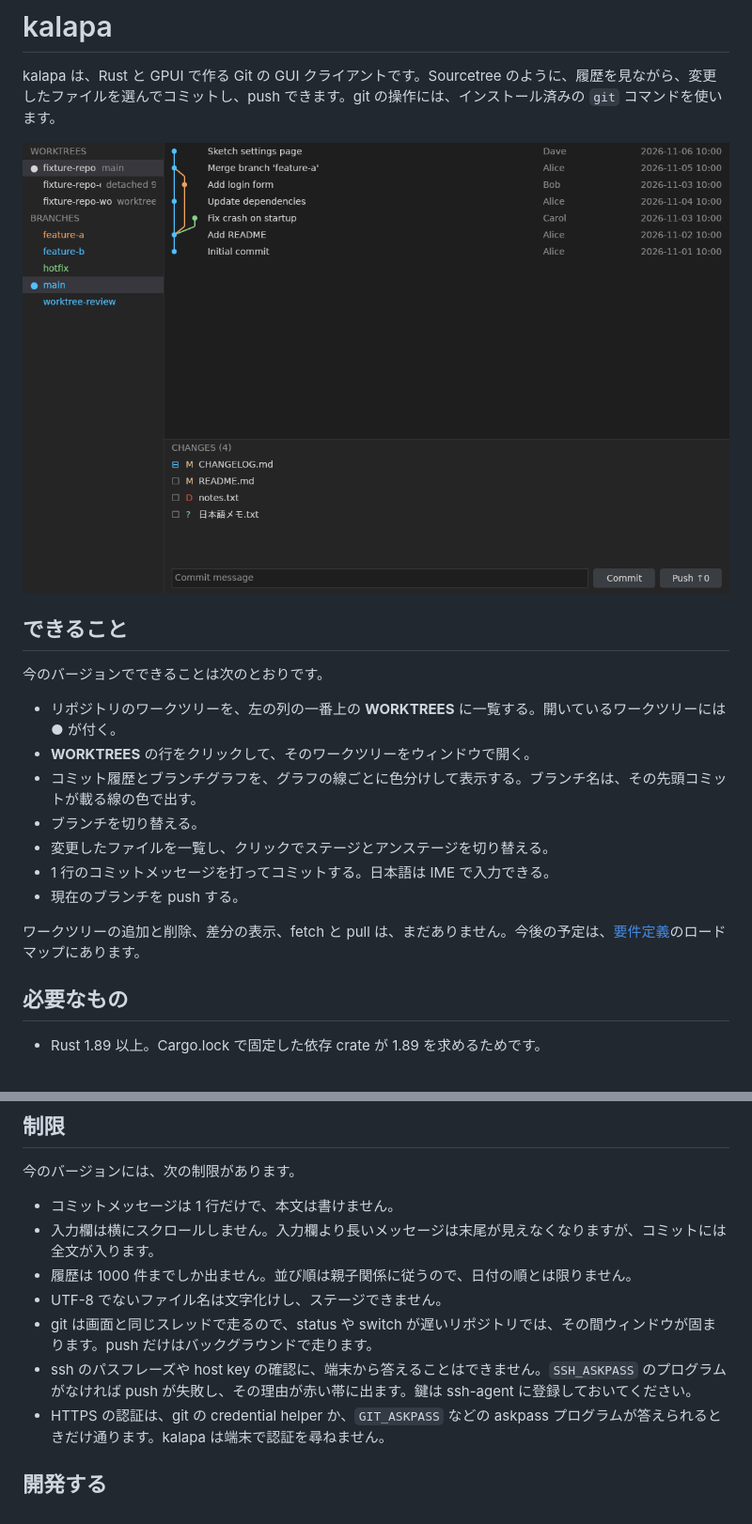
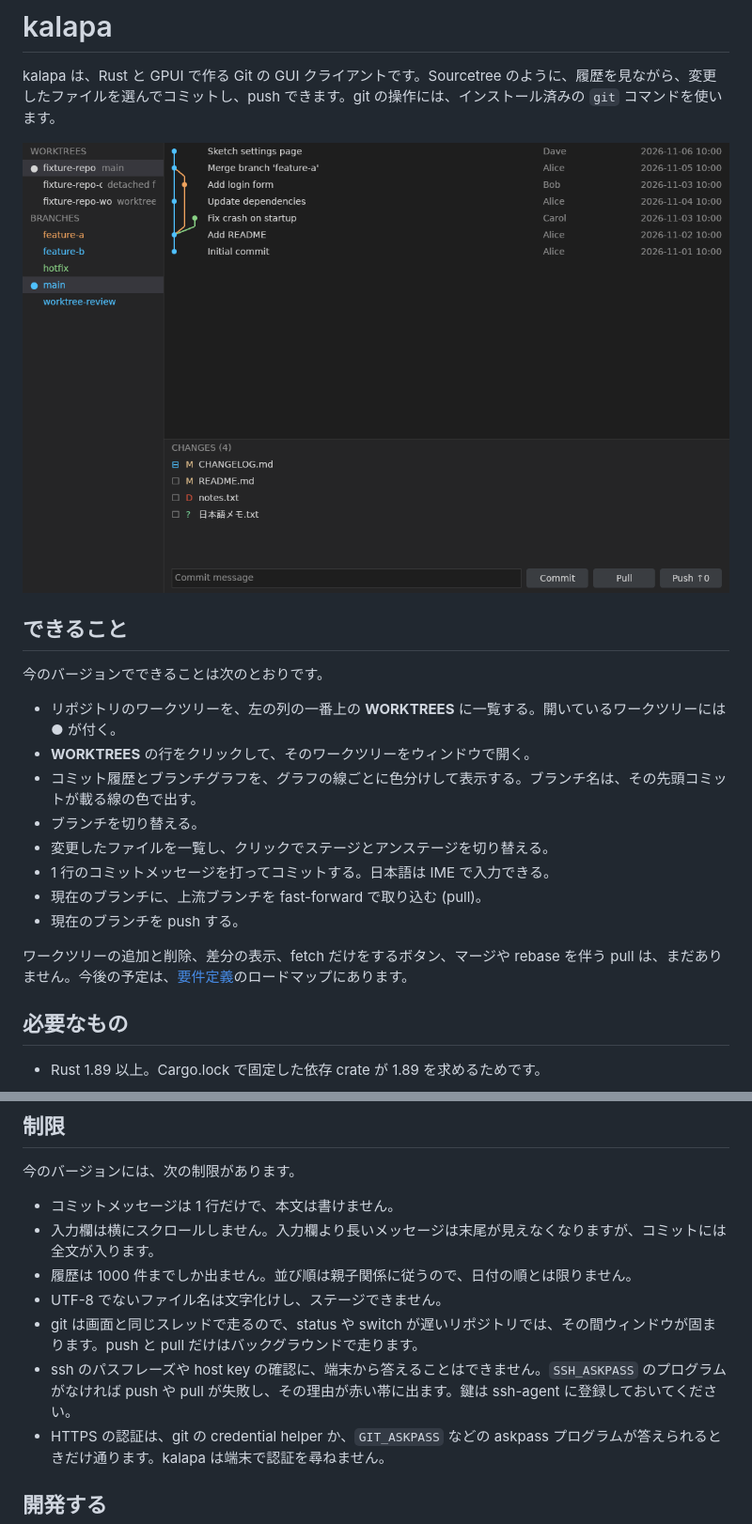
Before and after one commit to seiei-sogen/kalapa-sota, a Markdown page: README.md, 2 parts joined by grey strips. Shown at 94% size. GitHub-like rendering; pictures changed too: docs/images/repository-window.png.

```diff
--- a/README.md
+++ b/README.md
@@ -14,9 +14,10 @@ kalapa は、Rust と GPUI で作る Git の GUI クライアントです。Sour
 - ブランチを切り替える。
 - 変更したファイルを一覧し、クリックでステージとアンステージを切り替える。
 - 1 行のコミットメッセージを打ってコミットする。日本語は IME で入力できる。
+- 現在のブランチに、上流ブランチを fast-forward で取り込む (pull)。
 - 現在のブランチを push する。
 
-ワークツリーの追加と削除、差分の表示、fetch と pull は、まだありません。今後の予定は、[要件定義](docs/requirements.adoc)のロードマップにあります。
+ワークツリーの追加と削除、差分の表示、fetch だけをするボタン、マージや rebase を伴う pull は、まだありません。今後の予定は、[要件定義](docs/requirements.adoc)のロードマップにあります。
 
 ## 必要なもの
 
@@ -104,8 +118,8 @@ git の操作が失敗すると、ウィンドウ上部の赤い帯に git の
 - 入力欄は横にスクロールしません。入力欄より長いメッセージは末尾が見えなくなりますが、コミットには全文が入ります。
 - 履歴は 1000 件までしか出ません。並び順は親子関係に従うので、日付の順とは限りません。
 - UTF-8 でないファイル名は文字化けし、ステージできません。
-- git は画面と同じスレッドで走るので、status や switch が遅いリポジトリでは、その間ウィンドウが固まります。push だけはバックグラウンドで走ります。
-- ssh のパスフレーズや host key の確認に、端末から答えることはできません。`SSH_ASKPASS` のプログラムがなければ push が失敗し、その理由が赤い帯に出ます。鍵は ssh-agent に登録しておいてください。
+- git は画面と同じスレッドで走るので、status や switch が遅いリポジトリでは、その間ウィンドウが固まります。push と pull だけはバックグラウンドで走ります。
+- ssh のパスフレーズや host key の確認に、端末から答えることはできません。`SSH_ASKPASS` のプログラムがなければ push や pull が失敗し、その理由が赤い帯に出ます。鍵は ssh-agent に登録しておいてください。
 - HTTPS の認証は、git の credential helper か、`GIT_ASKPASS` などの askpass プログラムが答えられるときだけ通ります。kalapa は端末で認証を尋ねません。
 
 ## 開発する
```
Also changed, not shown: other parts of README.md (+15 -2 lines), 1 other file.
